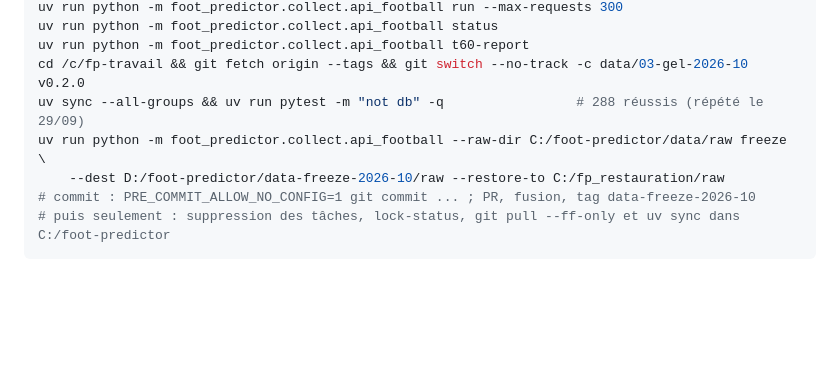
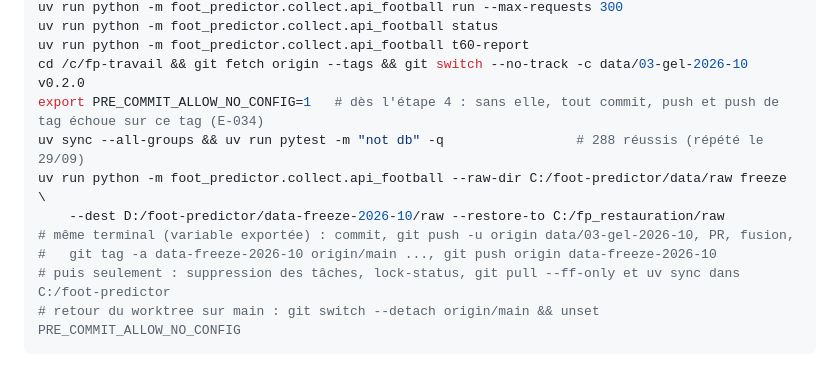
Before and after one commit to leonardgst/foot-predictor, a Markdown page: docs/ETAT_PROJET.md, the part around the change. Rendered like a GitHub page; blank space fills up the shorter version.

Commit message:
docs(gel): exporter PRE_COMMIT_ALLOW_NO_CONFIG dès l'étape 4
Le tag v0.2.0 n'a pas de .pre-commit-config.yaml, et les hooks de la
partie 2 sont communs à tous les checkouts : sur la branche du gel, tout
commit, push et push de tag échoue sans la variable. gel.md ne la
prévoyait que pour le commit ; le push du tag data-freeze-2026-10 aurait
échoué le jour de l'échéance. Répété sur un clone jetable (E-034).

Co-Authored-By: Claude Opus 5.5 <noreply@anthropic.com>

````diff
--- a/docs/ETAT_PROJET.md
+++ b/docs/ETAT_PROJET.md
@@ -73,9 +73,12 @@ uv run python -m foot_predictor.collect.api_football run --max-requests 300
 uv run python -m foot_predictor.collect.api_football status
 uv run python -m foot_predictor.collect.api_football t60-report
 cd /c/fp-travail && git fetch origin --tags && git switch --no-track -c data/03-gel-2026-10 v0.2.0
+export PRE_COMMIT_ALLOW_NO_CONFIG=1   # dès l'étape 4 : sans elle, tout commit, push et push de tag échoue sur ce tag (E-034)
 uv sync --all-groups && uv run pytest -m "not db" -q                 # 288 réussis (répété le 29/09)
 uv run python -m foot_predictor.collect.api_football --raw-dir C:/foot-predictor/data/raw freeze \
     --dest D:/foot-predictor/data-freeze-2026-10/raw --restore-to C:/fp_restauration/raw
-# commit : PRE_COMMIT_ALLOW_NO_CONFIG=1 git commit ... ; PR, fusion, tag data-freeze-2026-10
+# même terminal (variable exportée) : commit, git push -u origin data/03-gel-2026-10, PR, fusion,
+#   git tag -a data-freeze-2026-10 origin/main ..., git push origin data-freeze-2026-10
 # puis seulement : suppression des tâches, lock-status, git pull --ff-only et uv sync dans C:/foot-predictor
+# retour du worktree sur main : git switch --detach origin/main && unset PRE_COMMIT_ALLOW_NO_CONFIG
 ```
````
Also changed, not shown: 1 other file.
